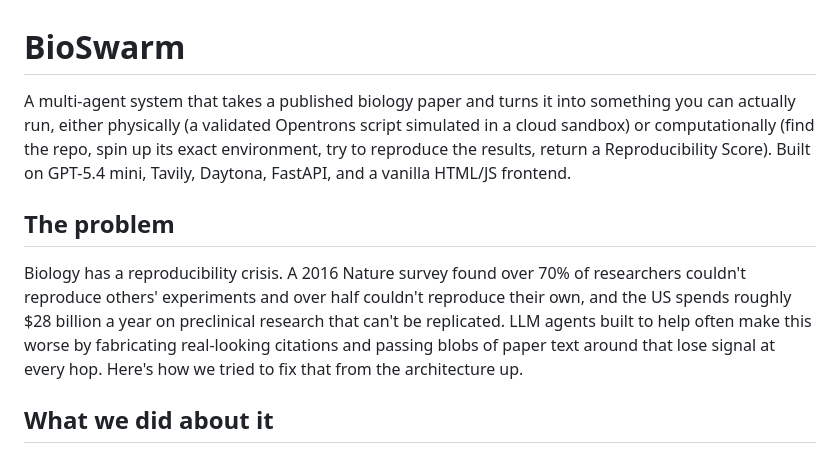
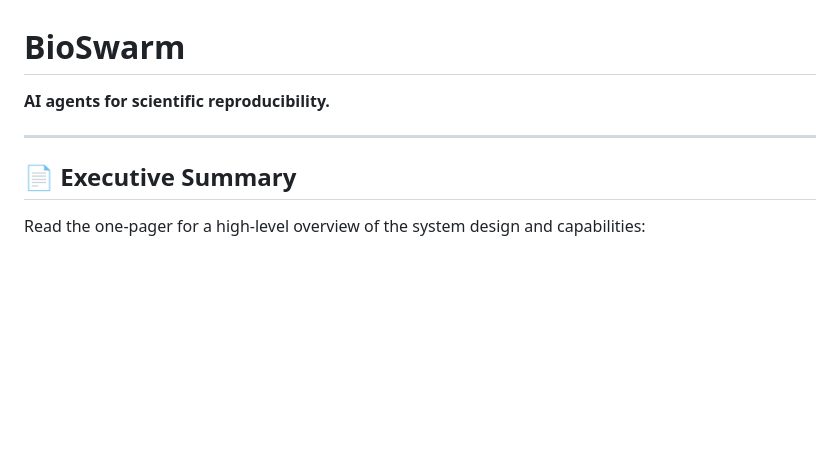
Before and after one commit to aalxi/bio-swarm, a Markdown page: README.md, the part around one of its changes. Drawn GitHub-style; blank space fills up the shorter version.

```diff
--- a/README.md
+++ b/README.md
@@ -1,10 +1,10 @@
 # BioSwarm
 
-A multi-agent system that takes a published biology paper and turns it into something you can actually run, either physically (a validated Opentrons script simulated in a cloud sandbox) or computationally (find the repo, spin up its exact environment, try to reproduce the results, return a Reproducibility Score). Built on GPT-5.4 mini, Tavily, Daytona, FastAPI, and a vanilla HTML/JS frontend.
+**AI agents for scientific reproducibility.**
 
-## The problem
+---
 
-Biology has a reproducibility crisis. A 2016 Nature survey found over 70% of researchers couldn't reproduce others' experiments and over half couldn't reproduce their own, and the US spends roughly $28 billion a year on preclinical research that can't be replicated. LLM agents built to help often make this worse by fabricating real-looking citations and passing blobs of paper text around that lose signal at every hop. Here's how we tried to fix that from the architecture up.
+## 📄 Executive Summary
 
-## What we did about it
+Read the one-pager for a high-level overview of the system design and capabilities:
 
```
Also changed, not shown: other parts of README.md (+77 -52 lines).
